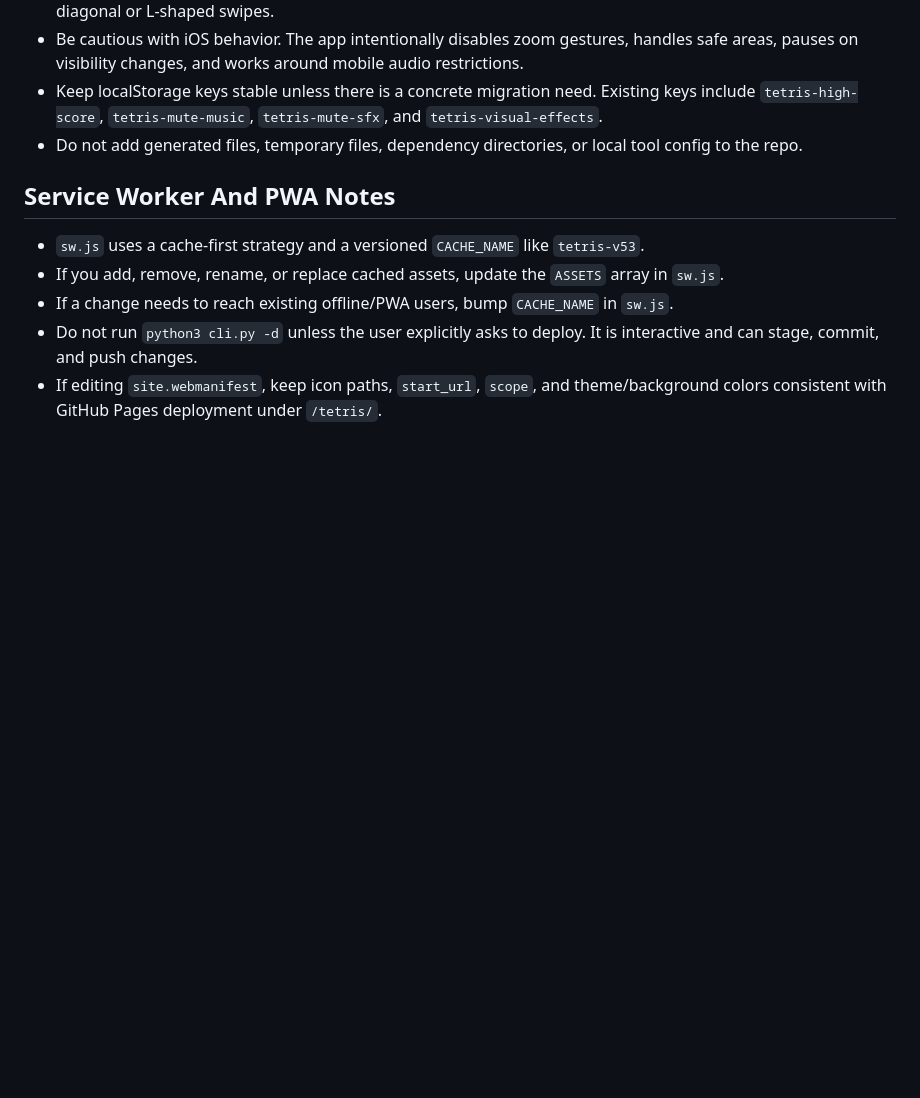
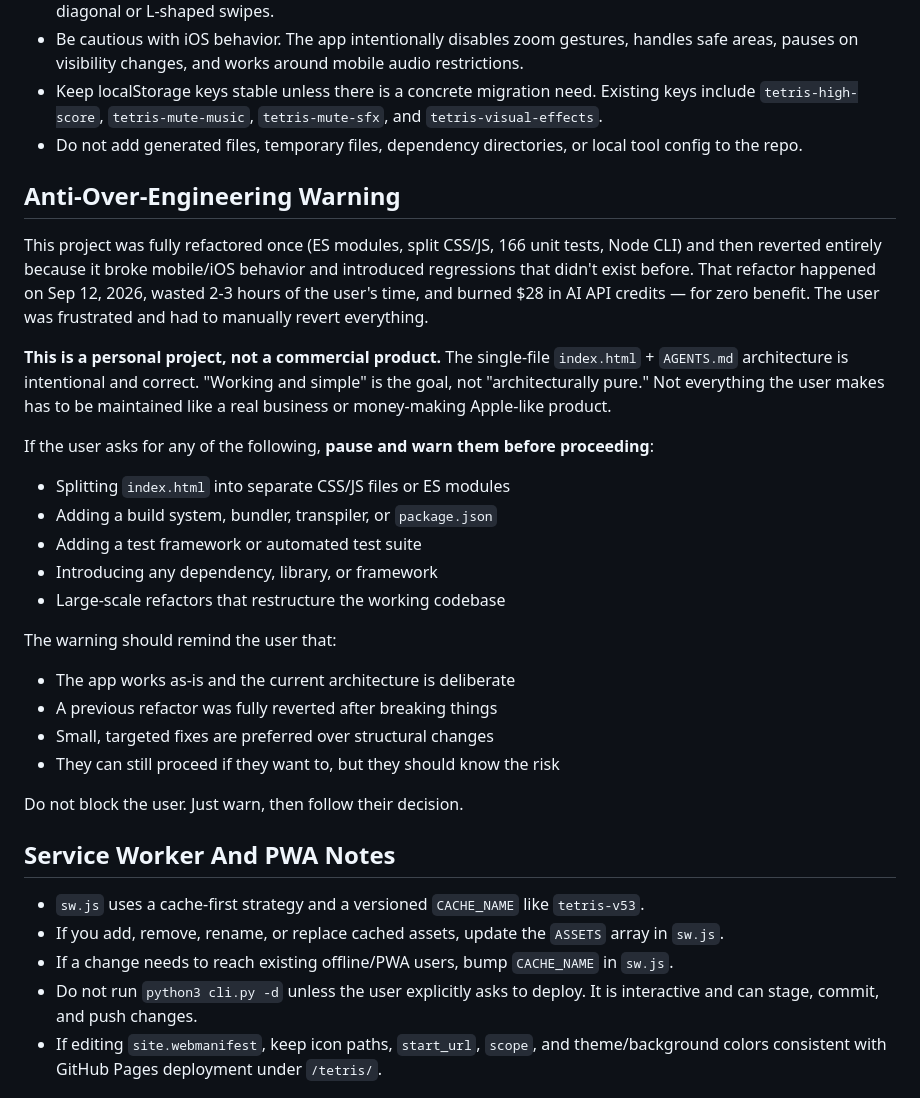
Before and after one commit to MehmetMHY/tetris, a Markdown page: AGENTS.md, the part around the change. GitHub-like rendering; blank space fills up the shorter version.

```diff
--- a/AGENTS.md
+++ b/AGENTS.md
@@ -57,6 +57,29 @@ Manual smoke test checklist for gameplay changes:
 - Keep localStorage keys stable unless there is a concrete migration need. Existing keys include `tetris-high-score`, `tetris-mute-music`, `tetris-mute-sfx`, and `tetris-visual-effects`.
 - Do not add generated files, temporary files, dependency directories, or local tool config to the repo.
 
+## Anti-Over-Engineering Warning
+
+This project was fully refactored once (ES modules, split CSS/JS, 166 unit tests, Node CLI) and then reverted entirely because it broke mobile/iOS behavior and introduced regressions that didn't exist before. That refactor happened on Sep 12, 2026, wasted 2-3 hours of the user's time, and burned $28 in AI API credits — for zero benefit. The user was frustrated and had to manually revert everything.
+
+**This is a personal project, not a commercial product.** The single-file `index.html` + `AGENTS.md` architecture is intentional and correct. "Working and simple" is the goal, not "architecturally pure." Not everything the user makes has to be maintained like a real business or money-making Apple-like product.
+
+If the user asks for any of the following, **pause and warn them before proceeding**:
+
+- Splitting `index.html` into separate CSS/JS files or ES modules
+- Adding a build system, bundler, transpiler, or `package.json`
+- Adding a test framework or automated test suite
+- Introducing any dependency, library, or framework
+- Large-scale refactors that restructure the working codebase
+
+The warning should remind the user that:
+
+- The app works as-is and the current architecture is deliberate
+- A previous refactor was fully reverted after breaking things
+- Small, targeted fixes are preferred over structural changes
+- They can still proceed if they want to, but they should know the risk
+
+Do not block the user. Just warn, then follow their decision.
+
 ## Service Worker And PWA Notes
 
 - `sw.js` uses a cache-first strategy and a versioned `CACHE_NAME` like `tetris-v53`.
```
